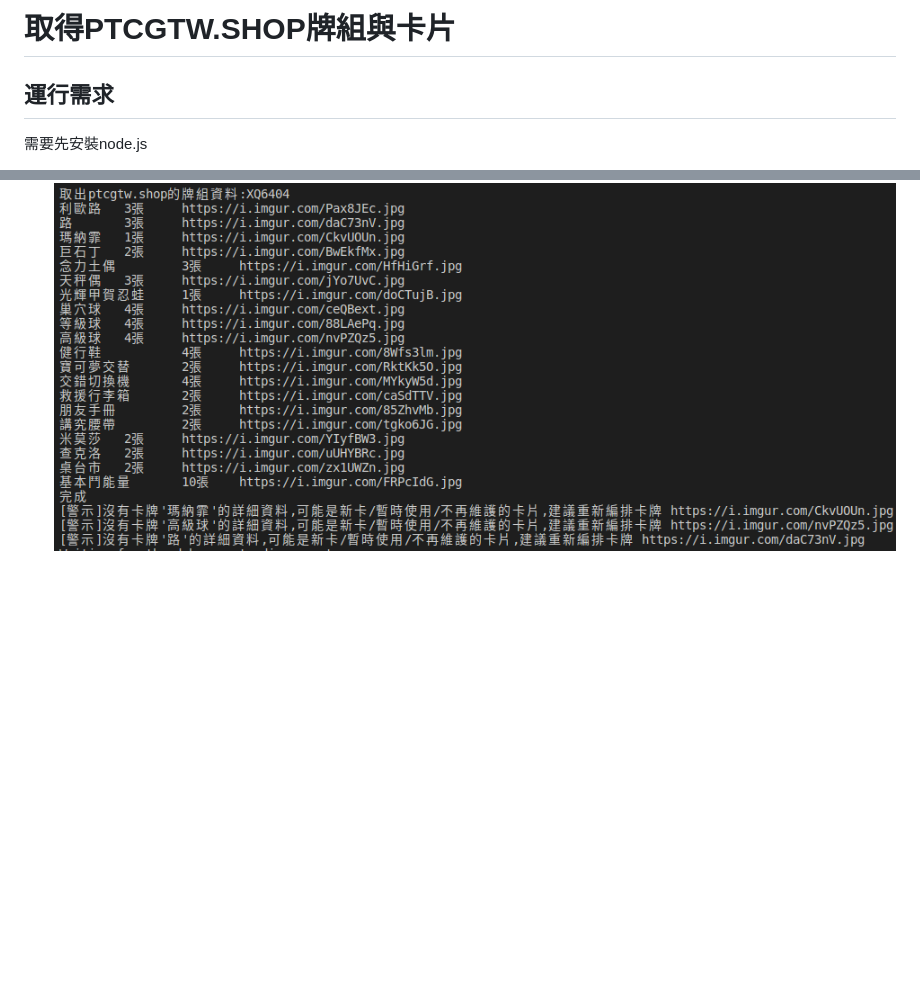
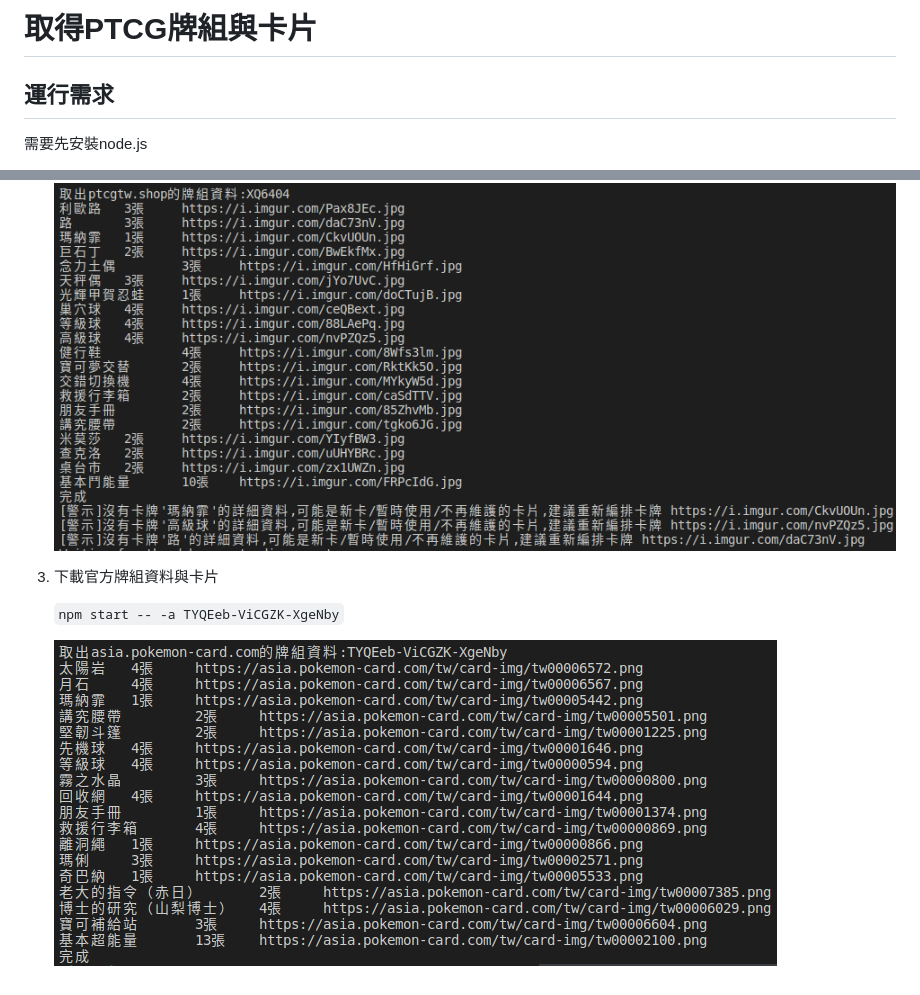
Before and after one commit to Mirochiu/fetch_ptcgtw, a Markdown page: README.md, 2 parts joined by grey strips. Drawn GitHub-style; pictures changed too: resoucres/demo_for_official_cardset.png (added); blank space fills up the shorter version.

Commit message:
feat: fetch cardset from asia.pokemon-card.com

```diff
--- a/README.md
+++ b/README.md
@@ -1,4 +1,4 @@
-# 取得PTCGTW.SHOP牌組與卡片
+# 取得PTCG牌組與卡片
 
 ## 運行需求
 
@@ -28,3 +28,9 @@ npm start # 運行
     `npm start -- -d XQ6404`
 
     ![](./resoucres/demo_for_cardset.png)
+
+3. 下載官方牌組資料與卡片
+
+    `npm start -- -a TYQEeb-ViCGZK-XgeNby`
+
+    ![](./resoucres/demo_for_official_cardset.png)
```
Also changed, not shown: 5 other files.
